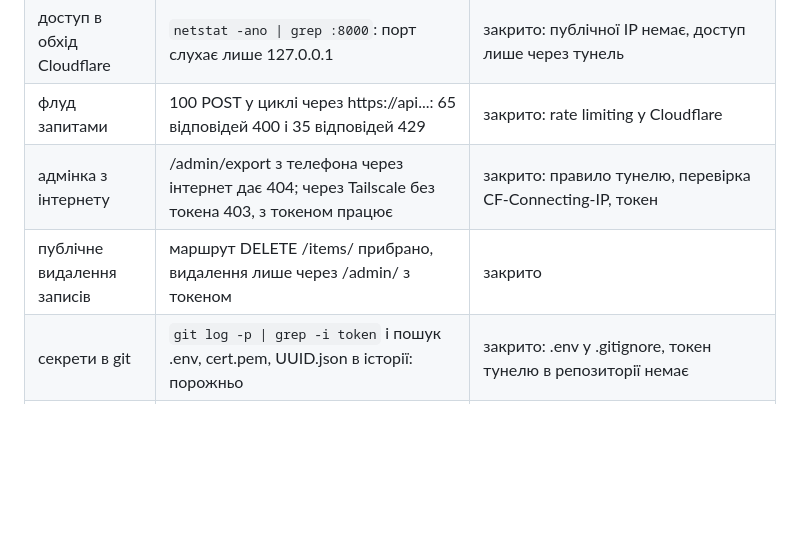
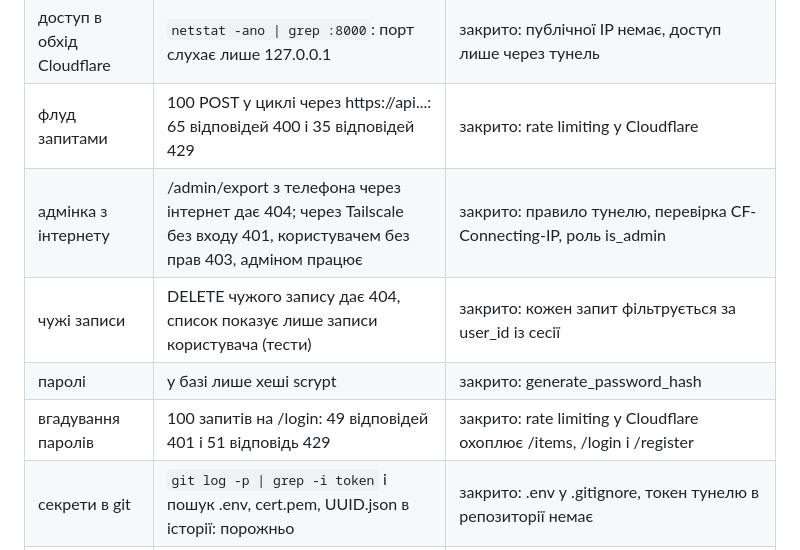
Before and after one commit to sergeyliznichenko-gif/expense-tracker, a Markdown page: README.md, the part around one of its changes. Drawn GitHub-style; blank space fills up the shorter version.

```diff
--- a/README.md
+++ b/README.md
@@ -177,8 +195,10 @@ The command-line version described in the first part of this file now lives in `
 | сервер розробки в інтернеті | тунель дивиться на waitress, а не на `python app.py` | закрито: waitress; `debug=True` лише в блоці `if __name__ == "__main__"`, тобто для локального запуску |
 | доступ в обхід Cloudflare | `netstat -ano \| grep :8000`: порт слухає лише 127.0.0.1 | закрито: публічної IP немає, доступ лише через тунель |
 | флуд запитами | 100 POST у циклі через https://api...: 65 відповідей 400 і 35 відповідей 429 | закрито: rate limiting у Cloudflare |
-| адмінка з інтернету | /admin/export з телефона через інтернет дає 404; через Tailscale без токена 403, з токеном працює | закрито: правило тунелю, перевірка CF-Connecting-IP, токен |
-| публічне видалення записів | маршрут DELETE /items/<id> прибрано, видалення лише через /admin/ з токеном | закрито |
+| адмінка з інтернету | /admin/export з телефона через інтернет дає 404; через Tailscale без входу 401, користувачем без прав 403, адміном працює | закрито: правило тунелю, перевірка CF-Connecting-IP, роль is_admin |
+| чужі записи | DELETE чужого запису дає 404, список показує лише записи користувача (тести) | закрито: кожен запит фільтрується за user_id із сесії |
+| паролі | у базі лише хеші scrypt | закрито: generate_password_hash |
+| вгадування паролів | 100 запитів на /login: 49 відповідей 401 і 51 відповідь 429 | закрито: rate limiting у Cloudflare охоплює /items, /login і /register |
 | секрети в git | `git log -p \| grep -i token` і пошук .env, cert.pem, UUID.json в історії: порожньо | закрито: .env у .gitignore, токен тунелю в репозиторії немає |
 | втрата даних | базу відновлено з копії backups/data-2026-11-09.db, сайт працює | закрито: backup.py щодня о 20:00 (планувальник Windows) |
 | копії на тому ж диску | копії лежать на одному диску з базою | відкрито: від поломки диска не рятує; прийнятно для навчального проєкту, але раз на тиждень копіюю backups/ на інший пристрій |
```
Also changed, not shown: other parts of README.md (+27 -9 lines).
